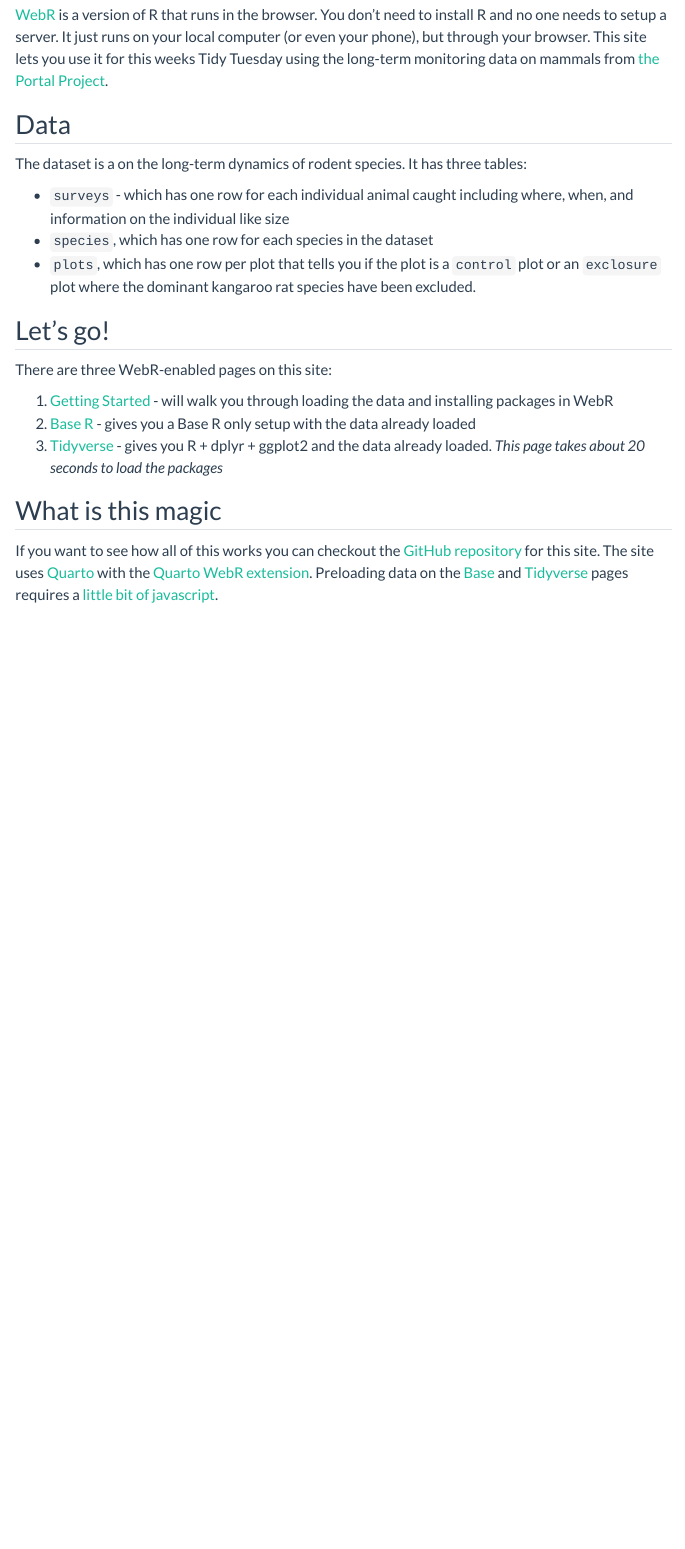
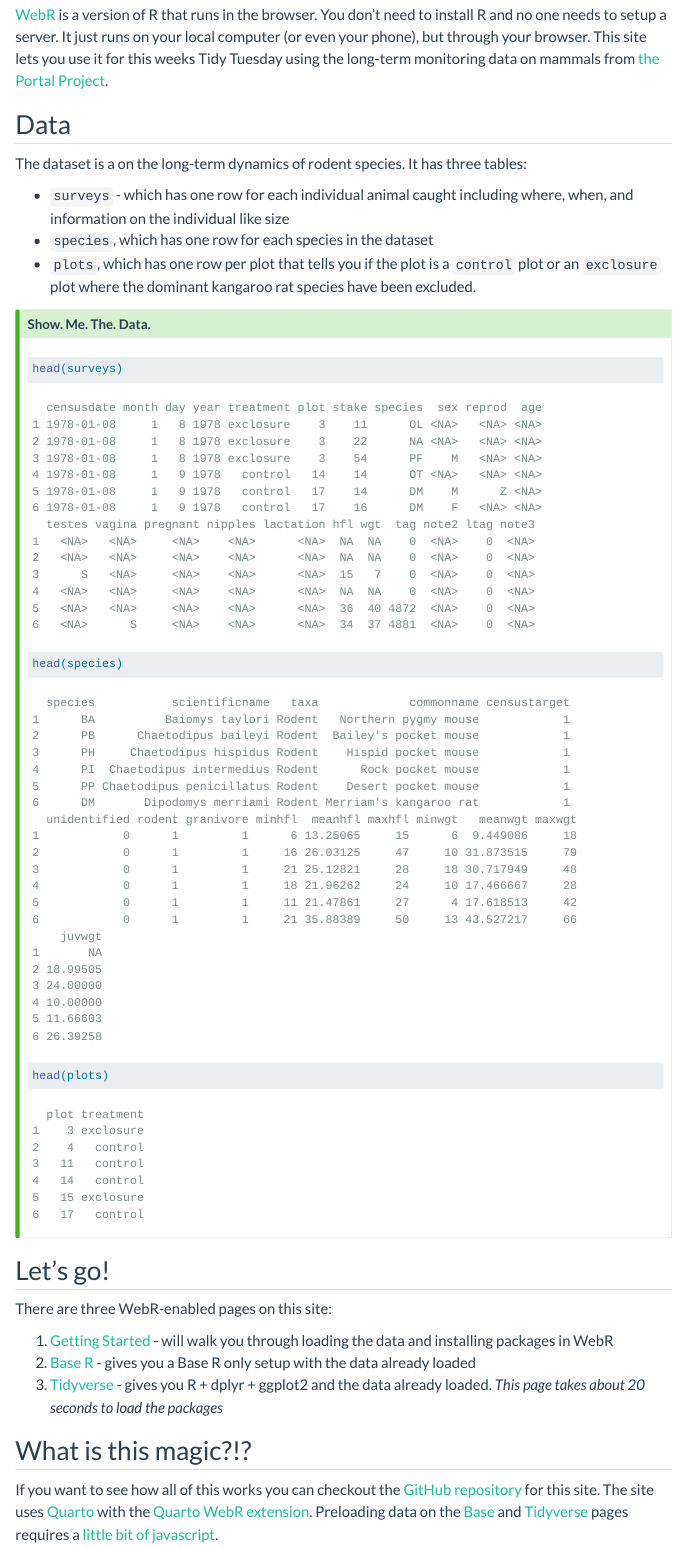
Before and after one commit to weecology/tidy-tuesday-portal, a Quarto document (index.qmd): the page in a window 1100 px wide, from 70 px down. Rendered offline with R 4.5, knitr and Pandoc in place of Quarto, with nearby package versions; menus at the side of the page are left out.

Commit message:
Provide expandable view of data on index

````diff
--- a/index.qmd
+++ b/index.qmd
@@ -20,3 +20,7 @@ The dataset is a on the long-term dynamics of rodent species. It has three table
 * `species`, which has one row for each species in the dataset
 * `plots`, which has one row per plot that tells you if the plot is a `control` plot or an `exclosure` plot where the dominant kangaroo rat species have been excluded.
 
+::: {.callout-tip collapse="true"}
+
+## Show. Me. The. Data.
+```{r}
@@ -23,3 +34,17 @@ The dataset is a on the long-term dynamics of rodent species. It has three table
+```{r}
+head(surveys)
+```
+
+```{r}
+head(species)
+```
+
+```{r}
+head(plots)
+```
+
+:::
+
 ## Let's go!
 
 There are three WebR-enabled pages on this site:
@@ -28,7 +53,7 @@ There are three WebR-enabled pages on this site:
 2. [Base R](/base.qmd) - gives you a Base R only setup with the data already loaded
 3. [Tidyverse](/tidyverse.qmd) - gives you R + dplyr + ggplot2 and the data already loaded. _This page takes about 20 seconds to load the packages_
 
-## What is this magic
+## What is this magic?!?
 
 If you want to see how all of this works you can checkout the [GitHub repository](https://github.com/weecology/tidy-tuesday-portal) for this site.
 The site uses [Quarto](https://quarto.org/) with the [Quarto WebR extension](https://github.com/coatless/quarto-webr).
````
Also changed, not shown: index.qmd (7 more changed lines).
